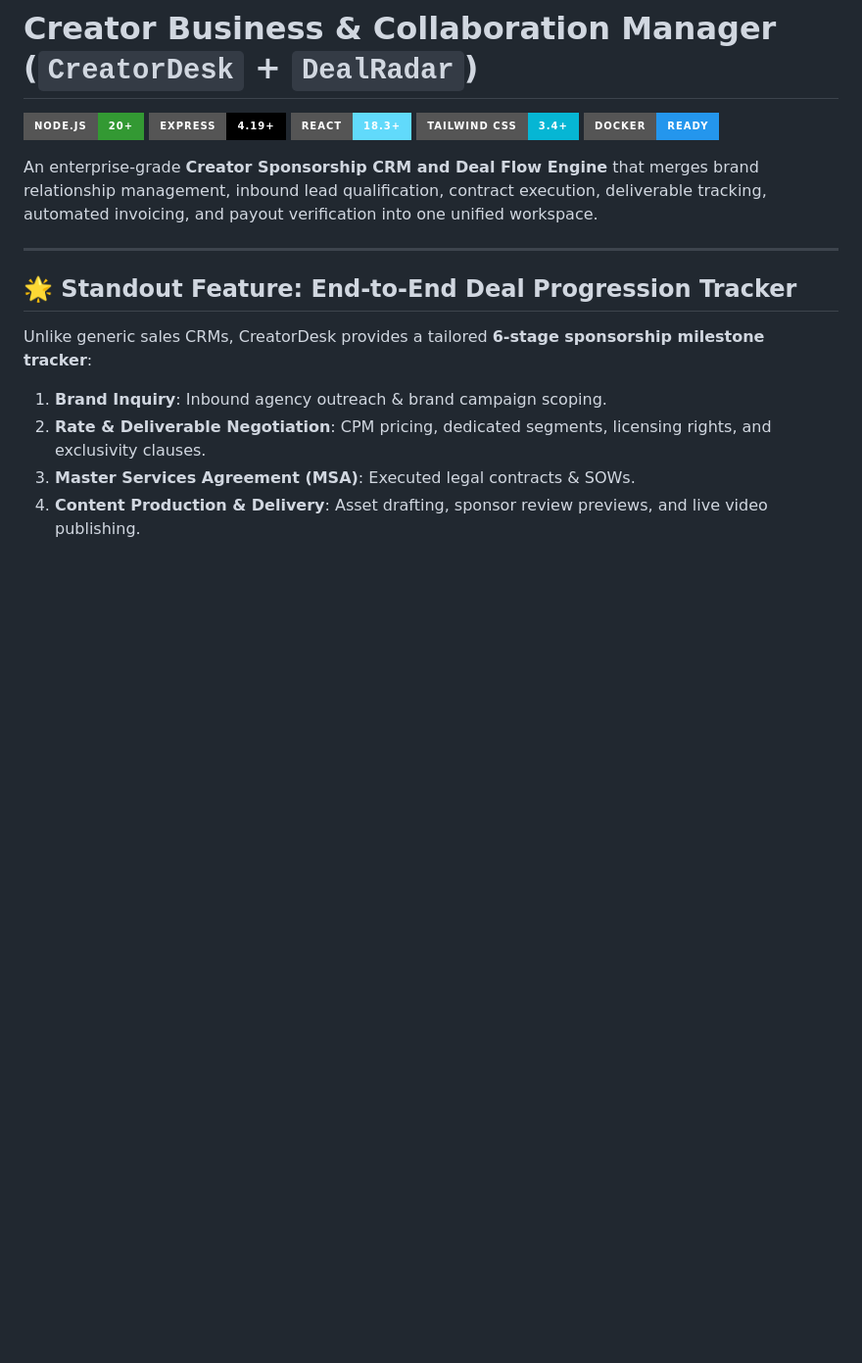
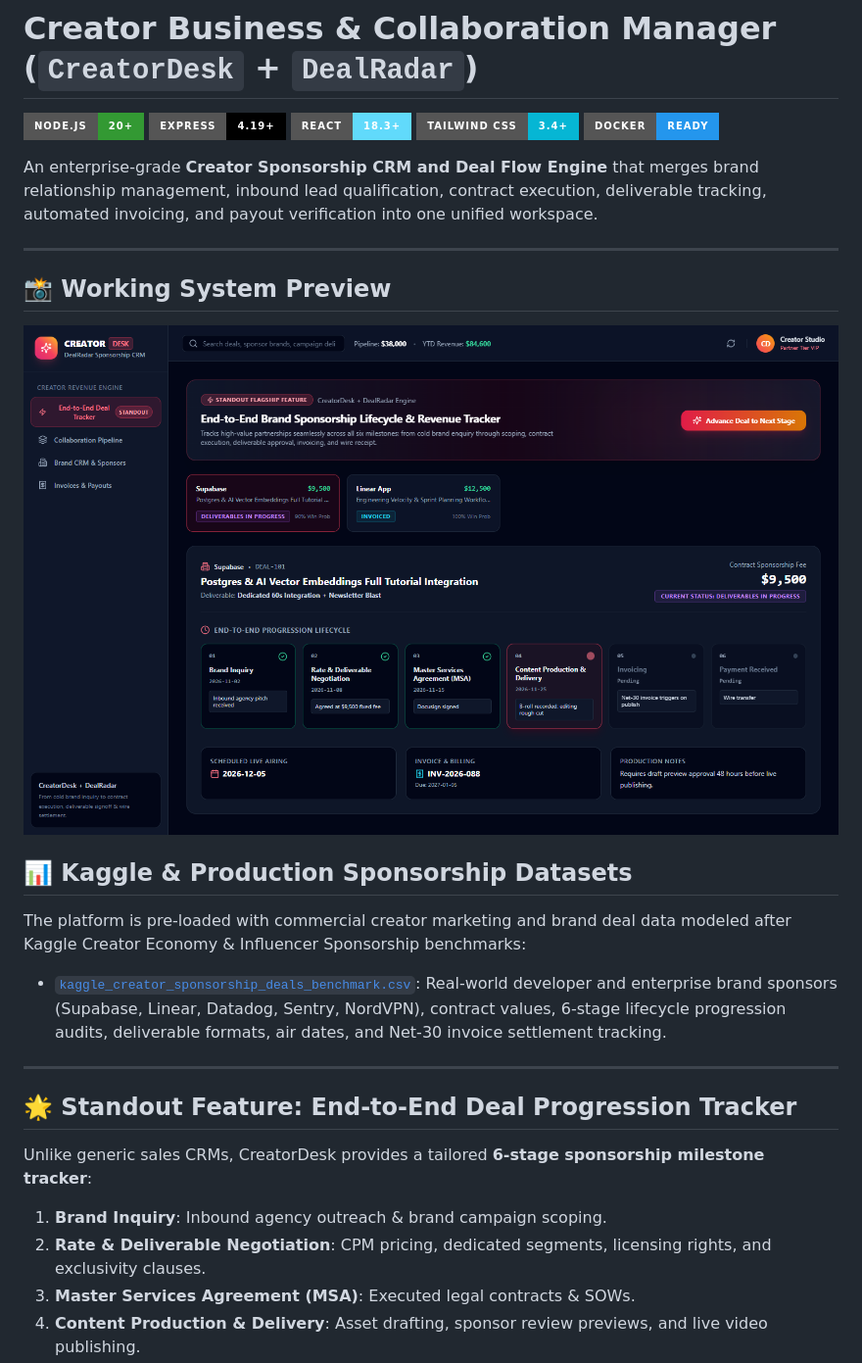
Before and after one commit to Prasunnandi/creator-business-manager, a Markdown page: README.md, the part around the change. Shown at 98% size. Drawn GitHub-style; pictures changed too: docs/screenshots/dashboard.png (added); badges without logos; blank space fills up the shorter version.

Commit message:
docs: add Kaggle creator sponsorship benchmark dataset and live dashboard screenshot

```diff
--- a/README.md
+++ b/README.md
@@ -7,6 +7,17 @@
 [![Docker](https://img.shields.io/badge/Docker-Ready-2496ED?style=for-the-badge&logo=docker&logoColor=white)](https://www.docker.com/)
 
 An enterprise-grade **Creator Sponsorship CRM and Deal Flow Engine** that merges brand relationship management, inbound lead qualification, contract execution, deliverable tracking, automated invoicing, and payout verification into one unified workspace.
+
+---
+
+## 📸 Working System Preview
+
+![CreatorDesk End-to-End Deal Progression Tracker](docs/screenshots/dashboard.png)
+
+## 📊 Kaggle & Production Sponsorship Datasets
+
+The platform is pre-loaded with commercial creator marketing and brand deal data modeled after Kaggle Creator Economy & Influencer Sponsorship benchmarks:
+- [`kaggle_creator_sponsorship_deals_benchmark.csv`](data/kaggle_creator_sponsorship_deals_benchmark.csv): Real-world developer and enterprise brand sponsors (Supabase, Linear, Datadog, Sentry, NordVPN), contract values, 6-stage lifecycle progression audits, deliverable formats, air dates, and Net-30 invoice settlement tracking.
 
 ---
 
```
Also changed, not shown: 1 other file.
